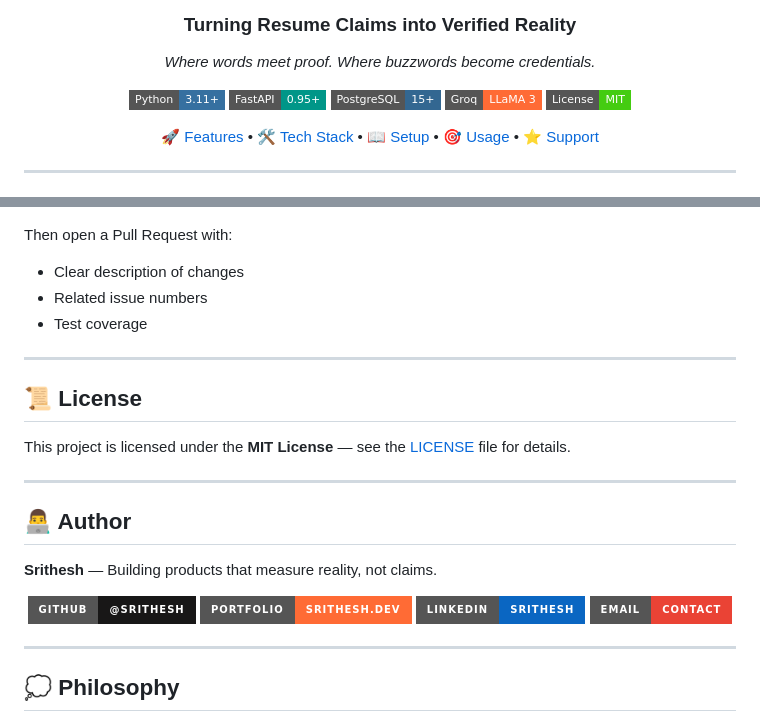
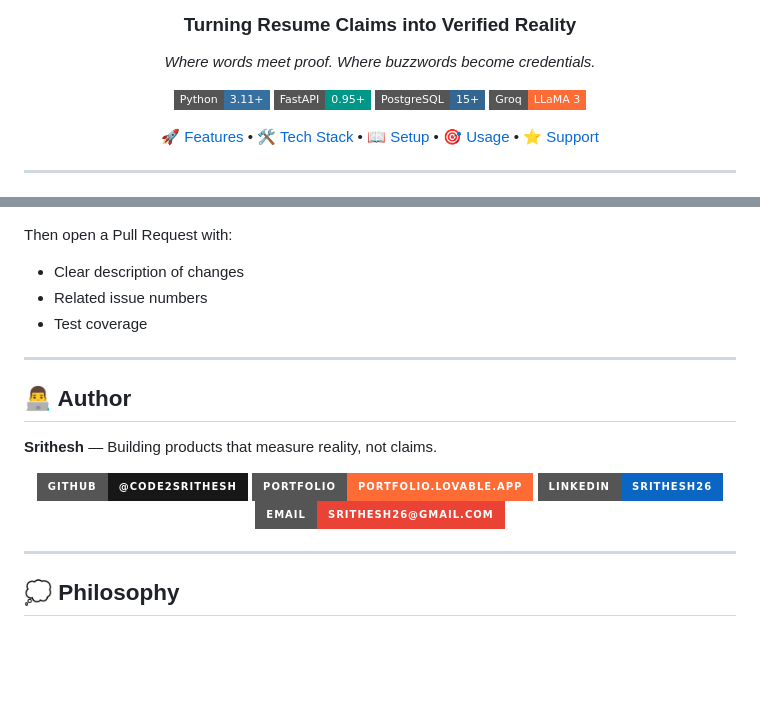
Before and after one commit to code2srithesh/probe, a Markdown page: README.md, 2 parts joined by grey strips. Drawn GitHub-style; badges without logos; blank space fills up the shorter version.

Commit message:
Refactor: Update author information and remove license section from README.md

```diff
--- a/README.md
+++ b/README.md
@@ -11,7 +11,6 @@
 [![FastAPI](https://img.shields.io/badge/FastAPI-0.95+-009688?style=flat-square&logo=fastapi)](https://fastapi.tiangolo.com/)
 [![PostgreSQL](https://img.shields.io/badge/PostgreSQL-15+-336791?style=flat-square&logo=postgresql&logoColor=white)](https://www.postgresql.org/)
 [![Groq AI](https://img.shields.io/badge/Groq-LLaMA%203-FF6B35?style=flat-square)](https://groq.com/)
-[![License MIT](https://img.shields.io/badge/License-MIT-success?style=flat-square)](LICENSE)
 
 [🚀 Features](#-features) •
 [🛠️ Tech Stack](#%EF%B8%8F-tech-stack) •
@@ -422,22 +421,16 @@ Then open a Pull Request with:
 
 ---
 
-## 📜 License
-
-This project is licensed under the **MIT License** — see the [LICENSE](LICENSE) file for details.
-
----
-
 ## 👨‍💻 Author
 
 **Srithesh** — Building products that measure reality, not claims.
 
 <div align="center">
 
-[![GitHub](https://img.shields.io/badge/GitHub-@srithesh-181717?style=for-the-badge&logo=github)](https://github.com/srithesh)
-[![Portfolio](https://img.shields.io/badge/Portfolio-srithesh.dev-FF6B35?style=for-the-badge)](https://srithesh.dev)
-[![LinkedIn](https://img.shields.io/badge/LinkedIn-Srithesh-0A66C2?style=for-the-badge&logo=linkedin)](https://linkedin.com/in/srithesh)
-[![Email](https://img.shields.io/badge/Email-contact-EA4335?style=for-the-badge&logo=gmail)](mailto:hello@srithesh.dev)
+[![GitHub](https://img.shields.io/badge/GitHub-@code2srithesh-181717?style=for-the-badge&logo=github)](https://github.com/code2srithesh)
+[![Portfolio](https://img.shields.io/badge/Portfolio-portfolio.lovable.app-FF6B35?style=for-the-badge)](https://portfolio-srithesh.lovable.app)
+[![LinkedIn](https://img.shields.io/badge/LinkedIn-srithesh26-0A66C2?style=for-the-badge&logo=linkedin)](https://www.linkedin.com/in/srithesh26)
+[![Email](https://img.shields.io/badge/Email-srithesh26@gmail.com-EA4335?style=for-the-badge&logo=gmail)](mailto:srithesh26@gmail.com)
 
 </div>
 
```
